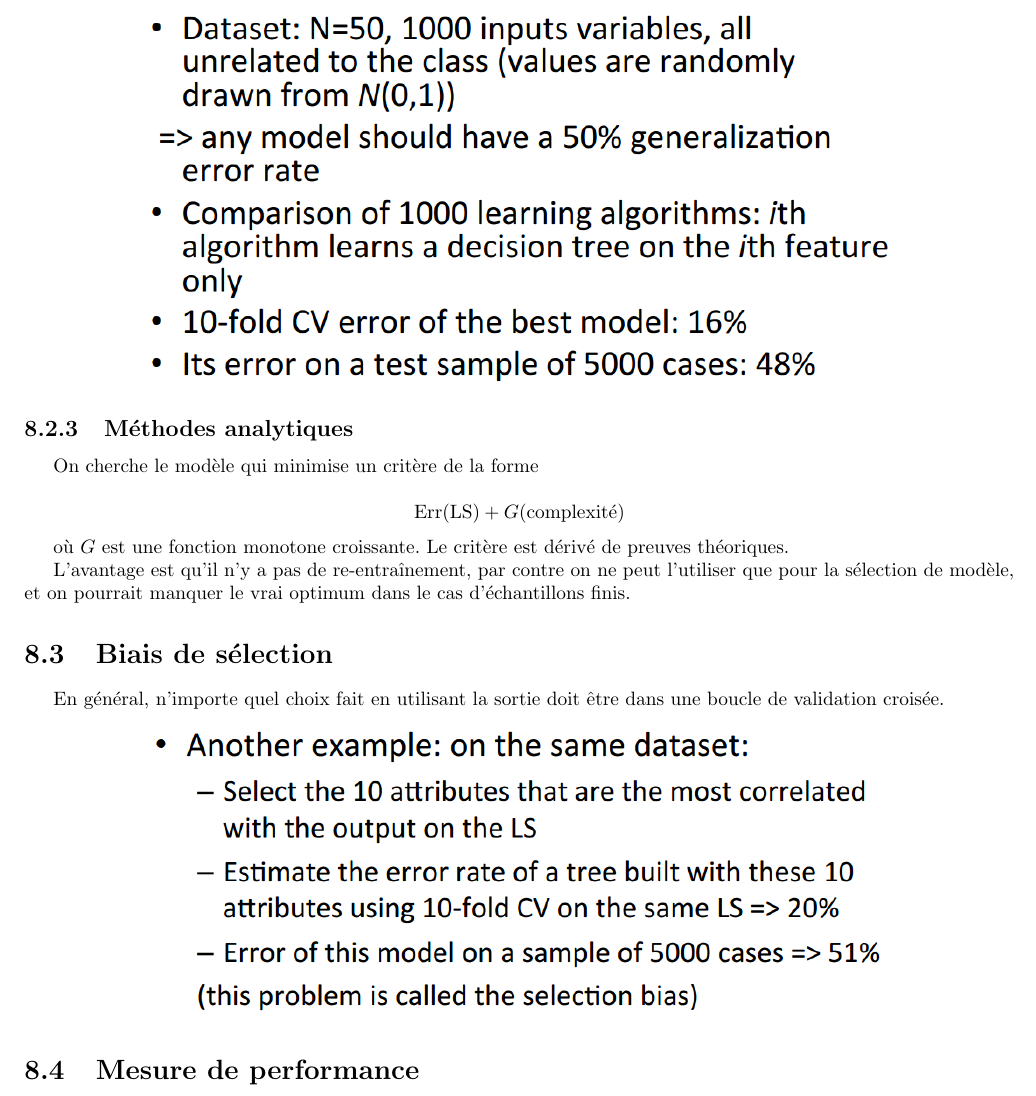
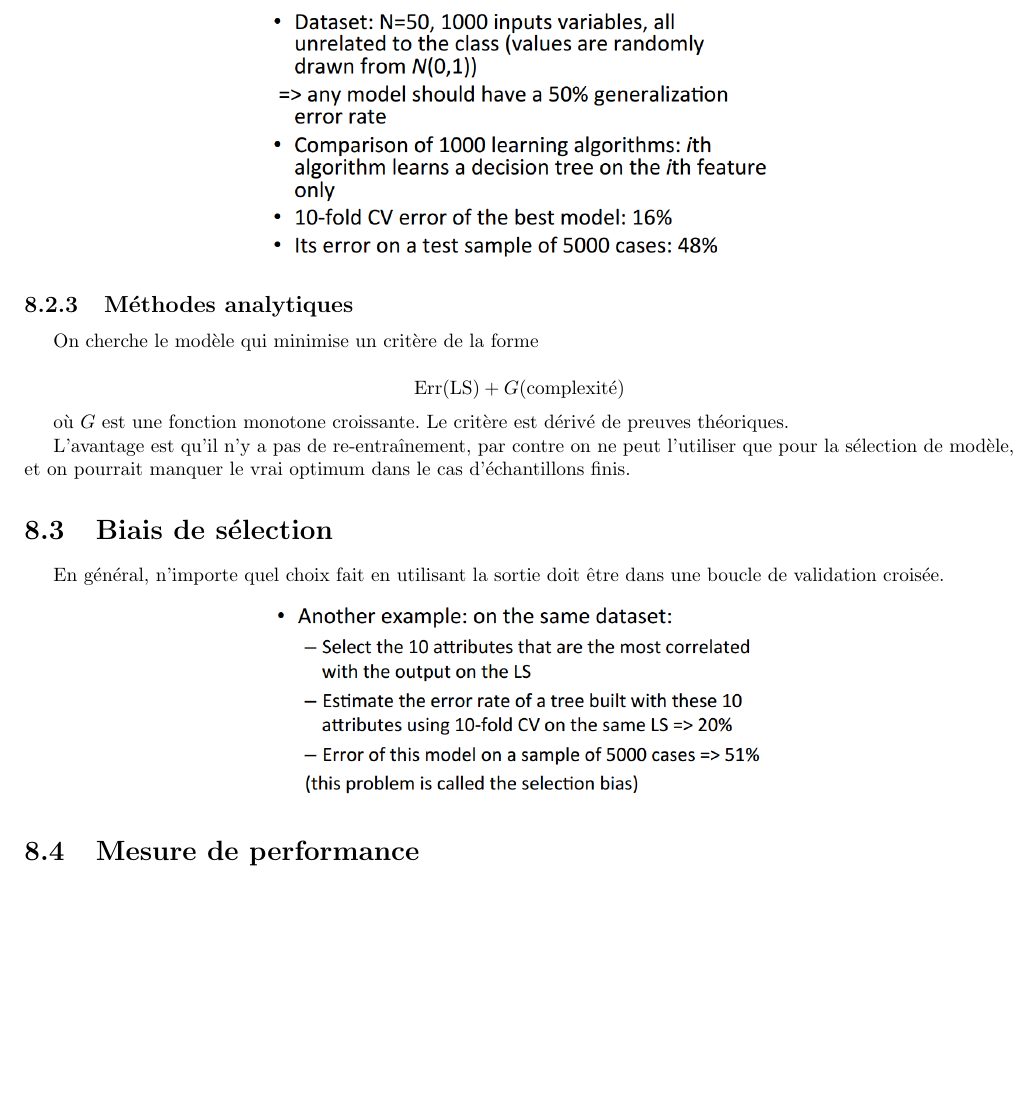
Before and after one commit to jipe47/AIA-synthese, a LaTeX document (main.tex, which reads model-evaluation.tex): part of page 35 of 68, cut so that both start at the same text, the shorter picture padded with empty space. Compiled offline with pdfLaTeX.

Commit message:
Model evaluation: done

```diff
--- a/model-evaluation.tex
+++ b/model-evaluation.tex
@@ -186,7 +187,7 @@ Le choix d'une mesure de l'erreur ou de la qualité dépend fortement de l'appli
 
 	Illustration :
 
-	\dessin{70}
+	\dessinS{70}{.4}
 
 	\subsection{Méthodes analytiques}
 
@@ -202,7 +203,7 @@ Le choix d'une mesure de l'erreur ou de la qualité dépend fortement de l'appli
 
 	En général, n'importe quel choix fait en utilisant la sortie doit être dans une boucle de validation croisée.
 
-	\dessin{71}
+	\dessinS{71}{.4}
 
 \section{Mesure de performance}
 
```
Also changed, not shown: model-evaluation.tex (1 more changed lines).
